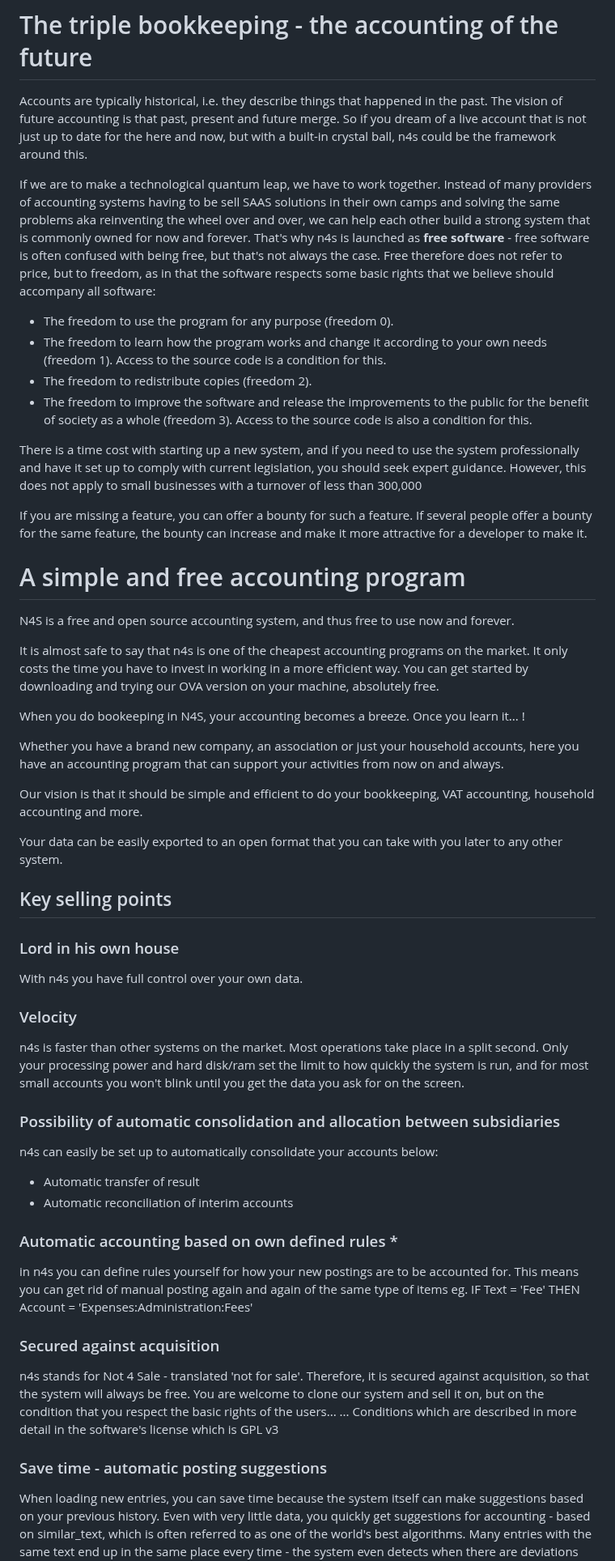
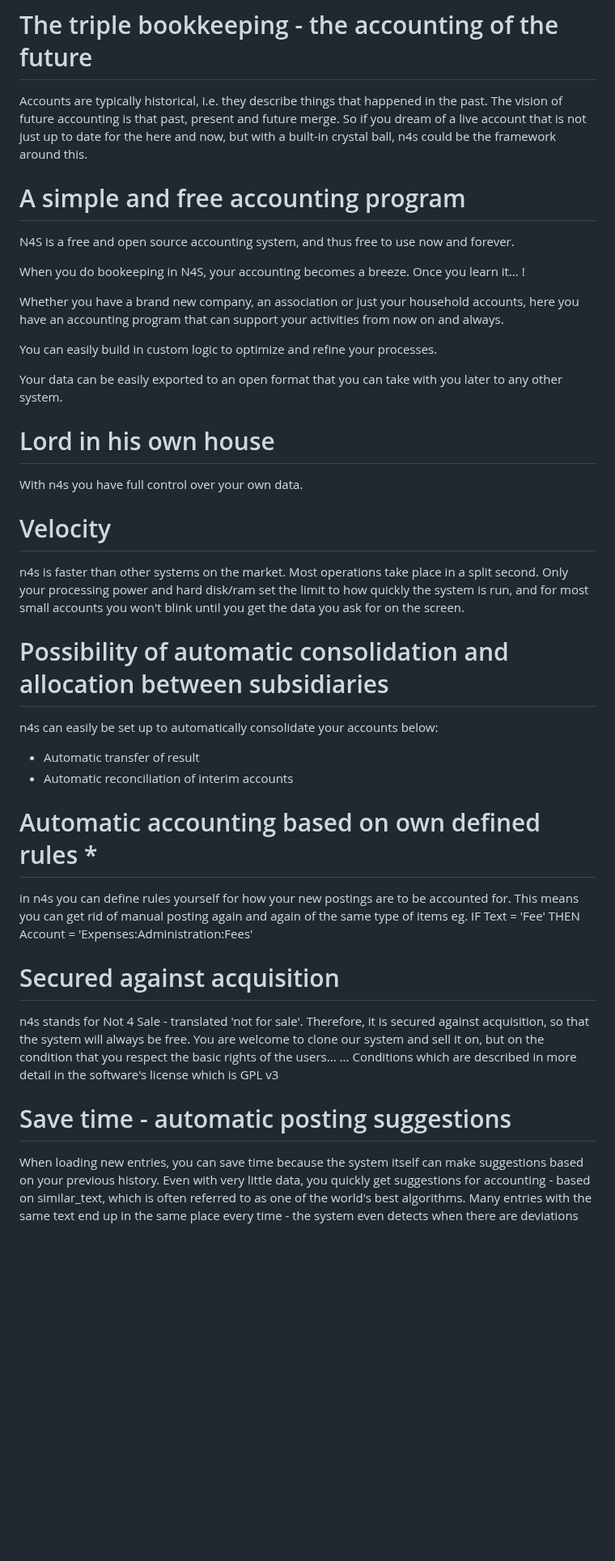
Before and after one commit to n4s-linux/n4s, a Markdown page: README.md, the part around one of its changes. Shown at 81% size. Rendered like a GitHub page; blank space fills up the shorter version.

Commit message:
A little readme change

```diff
--- a/README.md
+++ b/README.md
@@ -3,57 +3,40 @@ Accounts are typically historical, i.e. they describe things that happened in th
 The vision of future accounting is that past, present and future merge.
 So if you dream of a live account that is not just up to date for the here and now, but with a built-in crystal ball, n4s could be the framework around this.
 
-If we are to make a technological quantum leap, we have to work together.
-Instead of many providers of accounting systems having to be sell SAAS solutions in their own camps and solving the same problems aka reinventing the wheel over and over, we can help each other build a strong system that is commonly owned for now and forever.
-That's why n4s is launched as **free software** - free software is often confused with being free, but that's not always the case. Free therefore does not refer to price, but to freedom, as in that the software respects some basic rights that we believe should accompany all software:
-* The freedom to use the program for any purpose (freedom 0).
-* The freedom to learn how the program works and change it according to your own needs (freedom 1). Access to the source code is a condition for this.
-* The freedom to redistribute copies (freedom 2).
-* The freedom to improve the software and release the improvements to the public for the benefit of society as a whole (freedom 3). Access to the source code is also a condition for this.
-
-There is a time cost with starting up a new system, and if you need to use the system professionally and have it set up to comply with current legislation, you should seek expert guidance. However, this does not apply to small businesses with a turnover of less than 300,000
-
-If you are missing a feature, you can offer a bounty for such a feature. If several people offer a bounty for the same feature, the bounty can increase and make it more attractive for a developer to make it.
-
 # A simple and free accounting program
 N4S is a free and open source accounting system, and thus free to use now and forever.
-
-It is almost safe to say that n4s is one of the cheapest accounting programs on the market.
-It only costs the time you have to invest in working in a more efficient way.
-You can get started by downloading and trying our OVA version on your machine, absolutely free.
 
 When you do bookeeping in N4S, your accounting becomes a breeze. Once you learn it... !
 
 Whether you have a brand new company, an association or just your household accounts, here you have an accounting program that can support your activities from now on and always.
 
-Our vision is that it should be simple and efficient to do your bookkeeping, VAT accounting, household accounting and more.
+You can easily build in custom logic to optimize and refine your processes.
 
 Your data can be easily exported to an open format that you can take with you later to any other system.
 
-## Key selling points
-### Lord in his own house
+# Lord in his own house
 With n4s you have full control over your own data.
 
-### Velocity
+# Velocity
 n4s is faster than other systems on the market. Most operations take place in a split second. Only your processing power and hard disk/ram set the limit to how quickly the system is run, and for most small accounts you won't blink until you get the data you ask for on the screen.
 
-### Possibility of automatic consolidation and allocation between subsidiaries
+# Possibility of automatic consolidation and allocation between subsidiaries
 n4s can easily be set up to automatically consolidate your accounts below:
 * Automatic transfer of result
 * Automatic reconciliation of interim accounts
 
-### Automatic accounting based on own defined rules *
+# Automatic accounting based on own defined rules *
 in n4s you can define rules yourself for how your new postings are to be accounted for.
 This means you can get rid of manual posting again and again of the same type of items
 eg. IF Text = 'Fee' THEN Account = 'Expenses:Administration:Fees'
 
-### Secured against acquisition
+# Secured against acquisition
 n4s stands for Not 4 Sale - translated 'not for sale'. Therefore, it is secured against acquisition, so that the system will always be free.
 You are welcome to clone our system and sell it on, but on the condition that you respect the basic rights of the users...
 ... Conditions which are described in more detail in the software's license which is GPL v3
 
 
-### Save time - automatic posting suggestions
+# Save time - automatic posting suggestions
 When loading new entries, you can save time because the system itself can make suggestions based on your previous history.
 Even with very little data, you quickly get suggestions for accounting - based on similar_text, which is often referred to as one of the world's best algorithms.
 Many entries with the same text end up in the same place every time - the system even detects when there are deviations and requires great precision to make suggestions
```
Also changed, not shown: other parts of README.md (+2 -5 lines).
